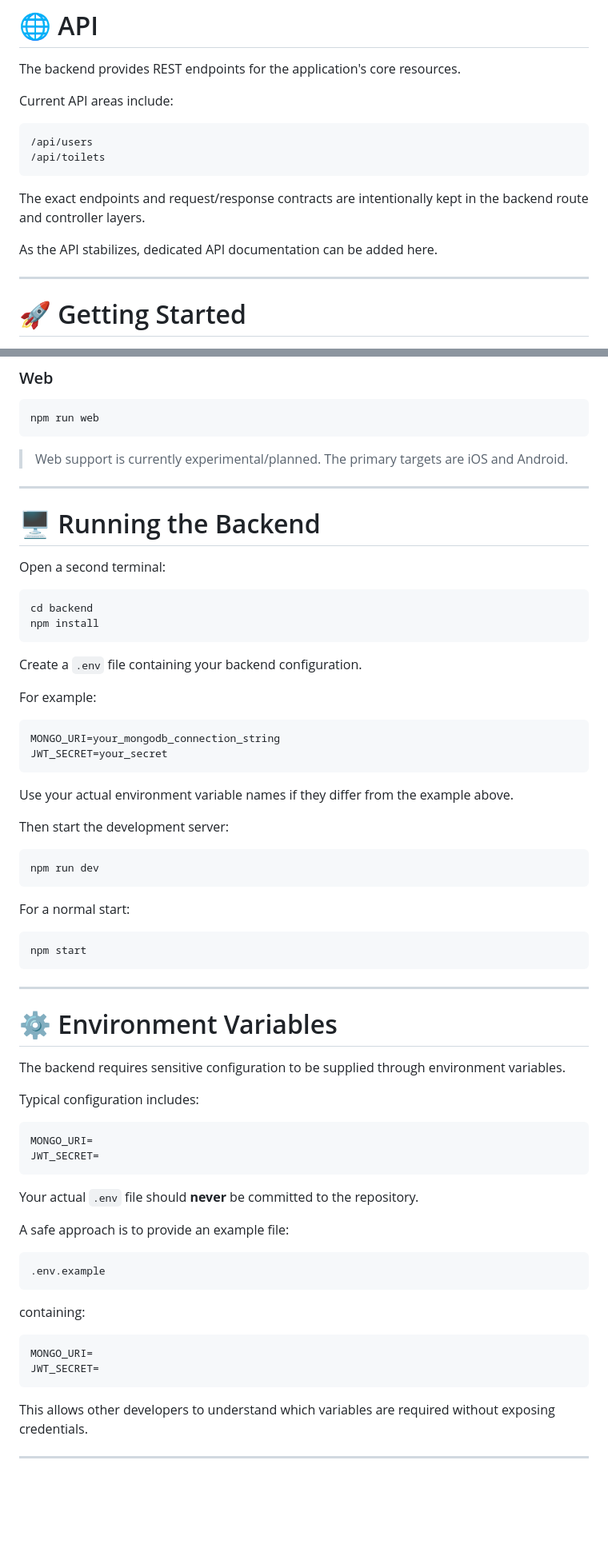
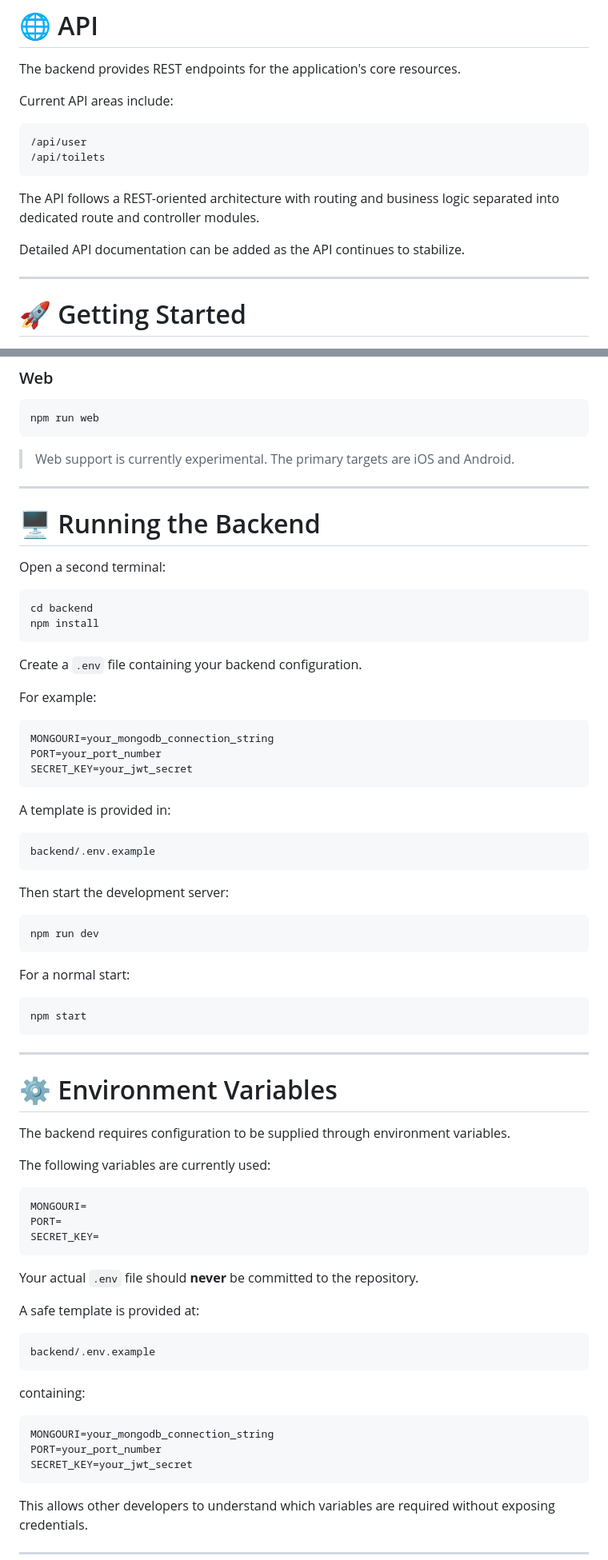
Before and after one commit to devomid/jajisha, a Markdown page: README.md, 2 parts joined by grey strips. Shown at 80% size. Drawn GitHub-style; blank space fills up the shorter version.

Commit message:
refining readme

````diff
--- a/README.md
+++ b/README.md
@@ -423,13 +403,13 @@ The backend provides REST endpoints for the application's core resources.
 Current API areas include:
 
 ```text
-/api/users
+/api/user
 /api/toilets
 ```
 
-The exact endpoints and request/response contracts are intentionally kept in the backend route and controller layers.
+The API follows a REST-oriented architecture with routing and business logic separated into dedicated route and controller modules.
 
-As the API stabilizes, dedicated API documentation can be added here.
+Detailed API documentation can be added as the API continues to stabilize.
 
 ---
 
@@ -505,7 +485,7 @@ npm run android
 npm run web
 ```
 
-> Web support is currently experimental/planned. The primary targets are iOS and Android.
+> Web support is currently experimental. The primary targets are iOS and Android.
 
 ---
 
@@ -523,11 +503,16 @@ Create a `.env` file containing your backend configuration.
 For example:
 
 ```env
-MONGO_URI=your_mongodb_connection_string
-JWT_SECRET=your_secret
+MONGOURI=your_mongodb_connection_string
+PORT=your_port_number
+SECRET_KEY=your_jwt_secret
 ```
 
-Use your actual environment variable names if they differ from the example above.
+A template is provided in:
+
+```text
+backend/.env.example
+```
 
 Then start the development server:
 
@@ -545,28 +530,30 @@ npm start
 
 # ⚙️ Environment Variables
 
-The backend requires sensitive configuration to be supplied through environment variables.
+The backend requires configuration to be supplied through environment variables.
 
-Typical configuration includes:
+The following variables are currently used:
 
 ```env
-MONGO_URI=
-JWT_SECRET=
+MONGOURI=
+PORT=
+SECRET_KEY=
 ```
 
 Your actual `.env` file should **never** be committed to the repository.
 
-A safe approach is to provide an example file:
+A safe template is provided at:
 
 ```text
-.env.example
+backend/.env.example
 ```
 
 containing:
 
 ```env
-MONGO_URI=
-JWT_SECRET=
+MONGOURI=your_mongodb_connection_string
+PORT=your_port_number
+SECRET_KEY=your_jwt_secret
 ```
 
 This allows other developers to understand which variables are required without exposing credentials.
````
Also changed, not shown: other parts of README.md (+43 -73 lines).
